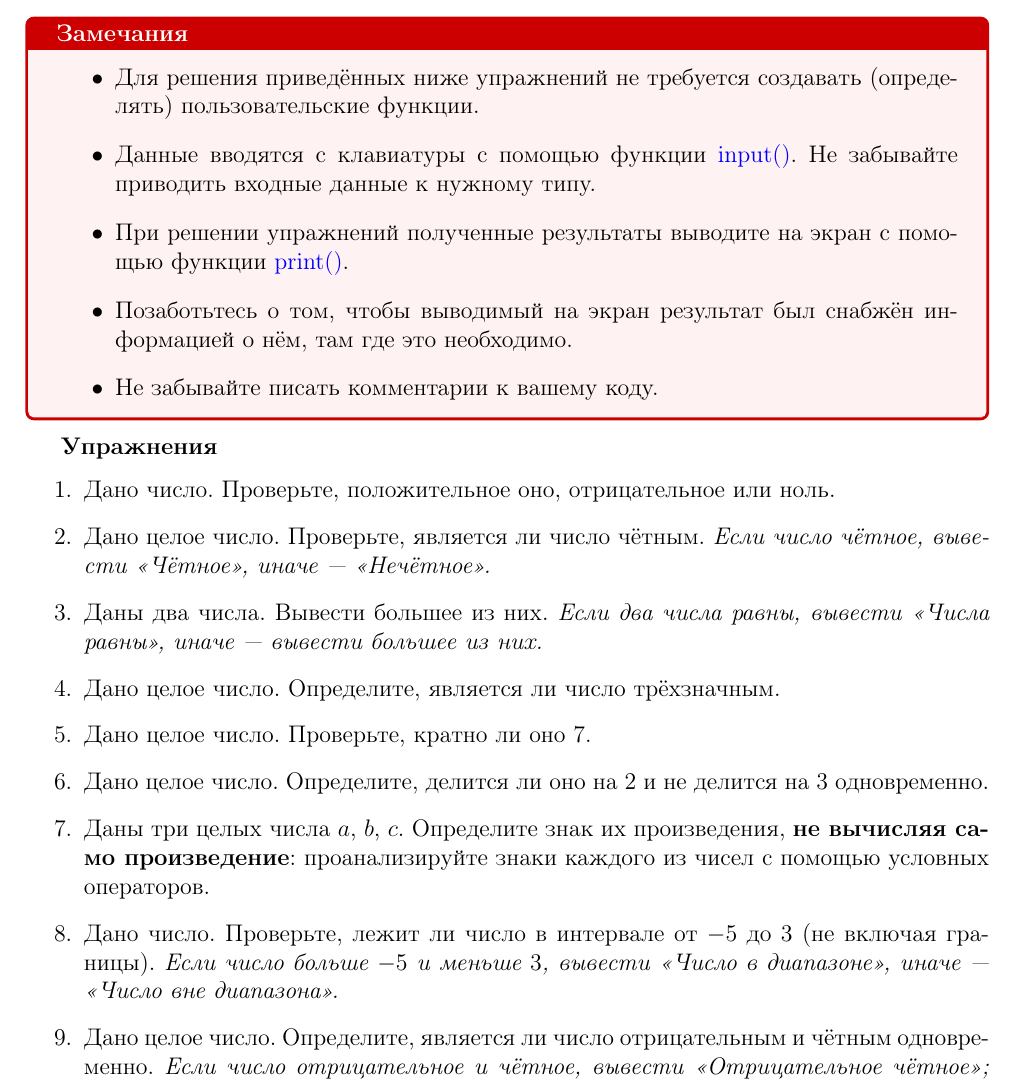
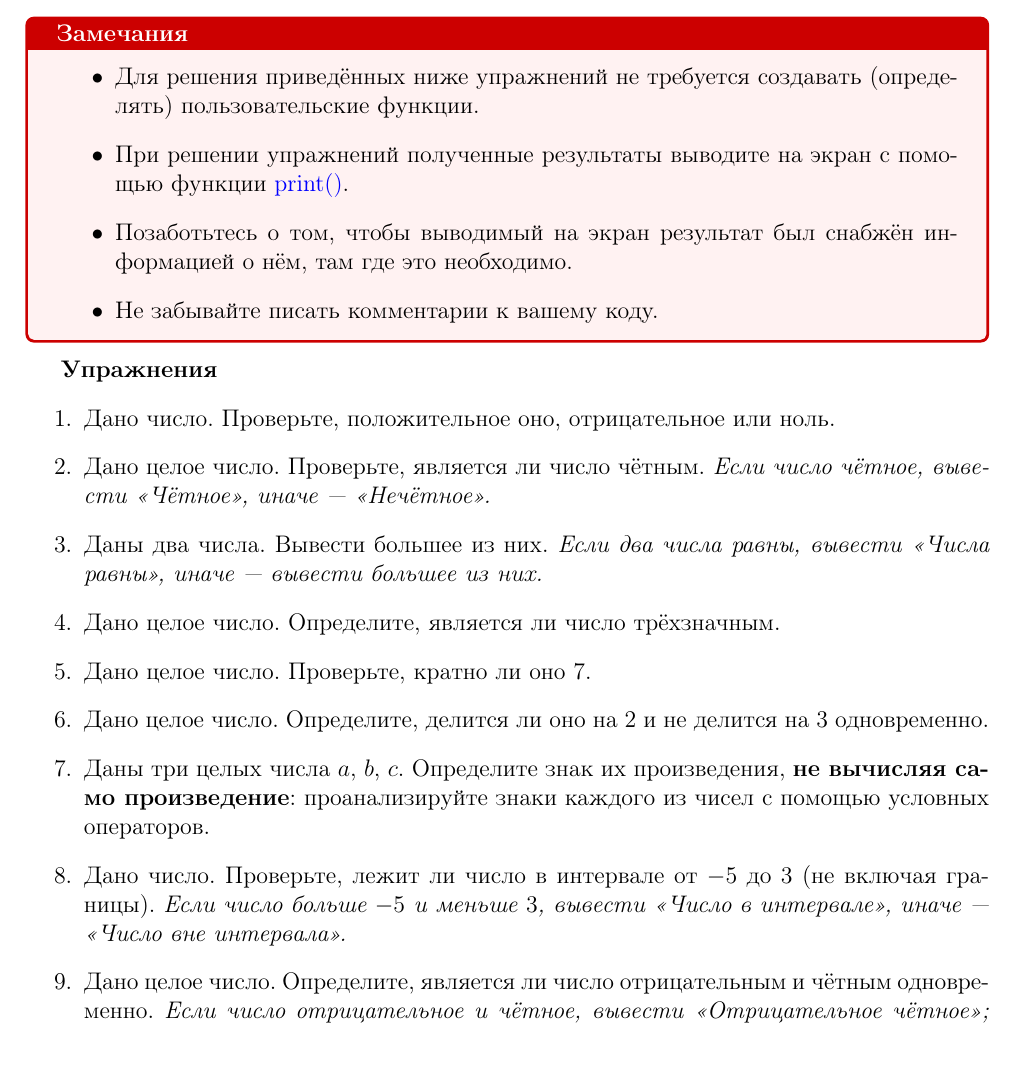
Before and after one commit to alexanderlata/python-for-beginners, a LaTeX problem sheet (exercises/list07-if-operation.tex): part of page 1 of 6, cut so that both start at the same text, the shorter picture padded with empty space. Compiled offline with pdfLaTeX.

Commit message:
Update list07-if-operation.tex

```diff
--- a/exercises/list07-if-operation.tex
+++ b/exercises/list07-if-operation.tex
@@ -49,7 +49,7 @@
 \begin{exercisenote}[title=Замечания]
 \begin{itemize}
     \item Для решения приведённых ниже упражнений не требуется создавать (определять) пользовательские функции.
-    \item Данные вводятся с клавиатуры с помощью функции {\color{blue}{input()}}. Не забывайте приводить входные данные к нужному типу.
+    %\item Данные вводятся с клавиатуры с помощью функции {\color{blue}{input()}}. Не забывайте приводить входные данные к нужному типу.
     \item При решении упражнений полученные результаты выводите на экран с помощью функции {\color{blue}{print()}}.
     \item Позаботьтесь о том, чтобы выводимый на экран результат был снабжён информацией о нём, там где это необходимо.
     \item Не забывайте писать комментарии к вашему коду.
@@ -84,7 +84,7 @@
 
     % 8
     \item Дано число. Проверьте, лежит ли число в интервале от $-5$ до $3$ (не включая границы).
-    \textit{Если число больше $-5$ и меньше $3$, вывести \enquote{Число в диапазоне}, иначе — \enquote{Число вне диапазона}.}
+    \textit{Если число больше $-5$ и меньше $3$, вывести \enquote{Число в интервале}, иначе — \enquote{Число вне интервала}.}
 
     % 9
     \item Дано целое число. Определите, является ли число отрицательным и чётным одновременно.
```
